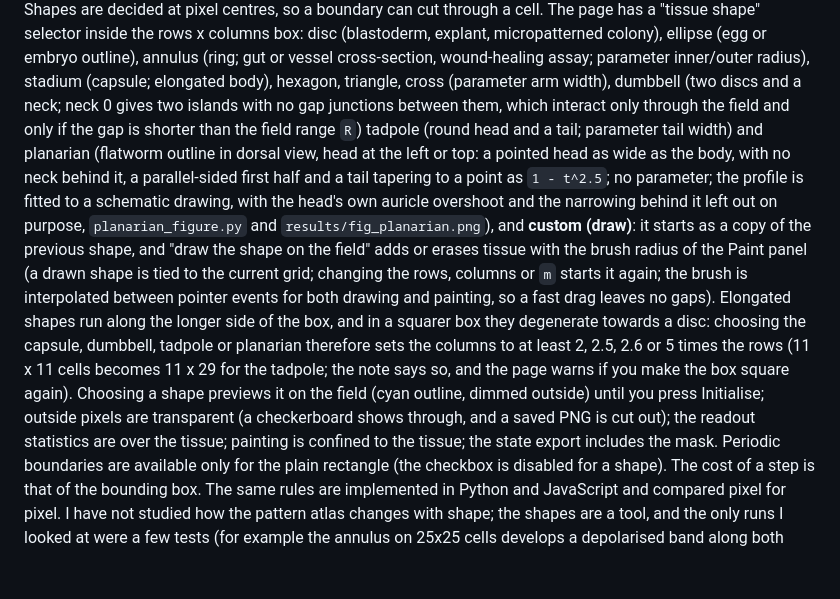
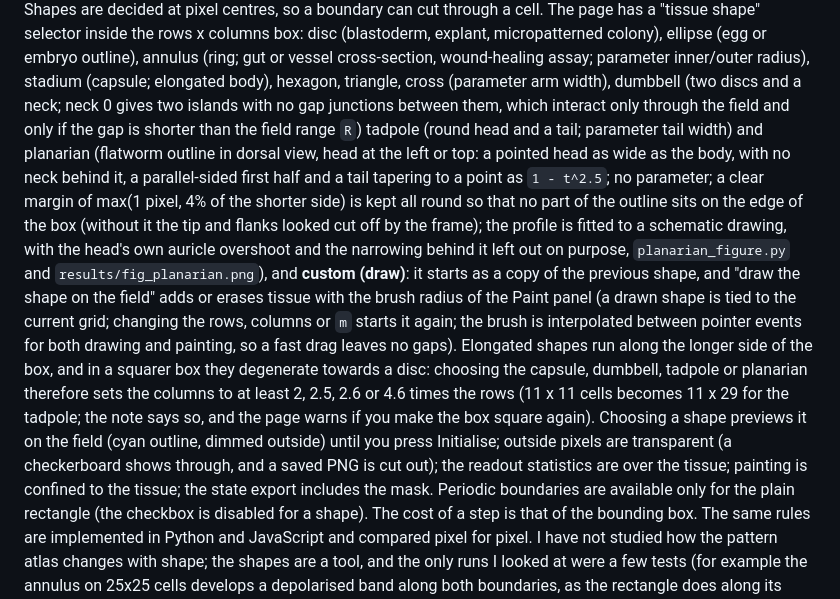
Before and after one commit to santamanicka/ElectricMorphogenesis, a Markdown page: potentia/POTENTIA.md, the part around the change. Drawn GitHub-style; blank space fills up the shorter version.

```diff
--- a/potentia/POTENTIA.md
+++ b/potentia/POTENTIA.md
@@ -201,8 +201,8 @@ Changing a setting needs "Initialise" (the status chip says so).
 **Tissue shapes.** The tissue need not be a rectangle. `Potentia(mask=m)` takes a boolean mask on the pixel grid (`m.shape == Np`, True = tissue); `shapes.shape_mask(name, Np, p)` makes the presets. A pixel outside the mask is not tissue: it carries no charge (so it adds nothing to the field), has no gap junction to any neighbour
 (the boundary of the shape, and the wall of a hole, is a no-flux edge exactly like the edge of the rectangle) and is held at V = 0, G_pol = 0. The perception probes, the kernel and the equations are unchanged; the shape only removes sources and junctions. Shapes are decided at pixel centres, so a boundary can cut through a cell.
 The page has a "tissue shape" selector inside the rows x columns box: disc (blastoderm, explant, micropatterned colony), ellipse (egg or embryo outline), annulus (ring; gut or vessel cross-section, wound-healing assay; parameter inner/outer radius), stadium (capsule; elongated body), hexagon, triangle, cross (parameter arm width), dumbbell (two discs and a neck; neck 0 gives two islands
-with no gap junctions between them, which interact only through the field and only if the gap is shorter than the field range `R`) tadpole (round head and a tail; parameter tail width) and planarian (flatworm outline in dorsal view, head at the left or top: a pointed head as wide as the body, with no neck behind it, a parallel-sided first half and a tail tapering to a point as `1 - t^2.5`; no parameter; the profile is fitted to a schematic drawing, with the head's own auricle overshoot and the narrowing behind it left out on purpose, `planarian_figure.py` and `results/fig_planarian.png`), and **custom (draw)**: it starts as a copy of the previous shape, and "draw the shape on the field" adds or erases tissue with the brush radius of the Paint panel (a drawn shape is tied to the current grid; changing the rows, columns or `m` starts it again; the brush is interpolated between pointer events for both drawing and painting, so a fast drag leaves no gaps).
-Elongated shapes run along the longer side of the box, and in a squarer box they degenerate towards a disc: choosing the capsule, dumbbell, tadpole or planarian therefore sets the columns to at least 2, 2.5, 2.6 or 5 times the rows (11 x 11 cells becomes 11 x 29 for the tadpole; the note says so, and the page warns if you make the box square again). Choosing a shape previews it on the field (cyan outline, dimmed outside) until you press Initialise; outside pixels are transparent (a checkerboard shows through, and a saved PNG is cut out); the readout statistics are over the tissue; painting is confined to the tissue; the state export includes the mask.
+with no gap junctions between them, which interact only through the field and only if the gap is shorter than the field range `R`) tadpole (round head and a tail; parameter tail width) and planarian (flatworm outline in dorsal view, head at the left or top: a pointed head as wide as the body, with no neck behind it, a parallel-sided first half and a tail tapering to a point as `1 - t^2.5`; no parameter; a clear margin of max(1 pixel, 4% of the shorter side) is kept all round so that no part of the outline sits on the edge of the box (without it the tip and flanks looked cut off by the frame); the profile is fitted to a schematic drawing, with the head's own auricle overshoot and the narrowing behind it left out on purpose, `planarian_figure.py` and `results/fig_planarian.png`), and **custom (draw)**: it starts as a copy of the previous shape, and "draw the shape on the field" adds or erases tissue with the brush radius of the Paint panel (a drawn shape is tied to the current grid; changing the rows, columns or `m` starts it again; the brush is interpolated between pointer events for both drawing and painting, so a fast drag leaves no gaps).
+Elongated shapes run along the longer side of the box, and in a squarer box they degenerate towards a disc: choosing the capsule, dumbbell, tadpole or planarian therefore sets the columns to at least 2, 2.5, 2.6 or 4.6 times the rows (11 x 11 cells becomes 11 x 29 for the tadpole; the note says so, and the page warns if you make the box square again). Choosing a shape previews it on the field (cyan outline, dimmed outside) until you press Initialise; outside pixels are transparent (a checkerboard shows through, and a saved PNG is cut out); the readout statistics are over the tissue; painting is confined to the tissue; the state export includes the mask.
 Periodic boundaries are available only for the plain rectangle (the checkbox is disabled for a shape). The cost of a step is that of the bounding box. The same rules are implemented in Python and JavaScript and compared pixel for pixel. I have not studied how the pattern atlas changes with shape; the shapes are a tool, and the only runs I looked at were a few tests (for example the annulus on 25x25 cells develops a depolarised band along both boundaries, as the rectangle does along its edge).
 **Development (schematic frog).** The "Development" panel (`development.py`, `PotentiaCore.Development`) makes the tissue shape change with time: it starts as a small disc (the egg) and grows through blastula, gastrula, neurula and tailbud to a tadpole, then holds that shape.
 *The shape is prescribed.* It follows a schedule, the bioelectric dynamics run on top of it, and nothing in the model decides where tissue grows; gastrulation movements, cell rearrangement and the shrinking of cells in cleavage are not modelled (the cell pitch is fixed at 10 um, the sheet is 2D, no GRN). It is a 2D dorsal outline, head on the left, with approximate Nieuwkoop-Faber stage labels (NF 1, 8, 11, 17, 25, 45).
```
Also changed, not shown: potentia/results/fig_planarian.png, 9 other files.
